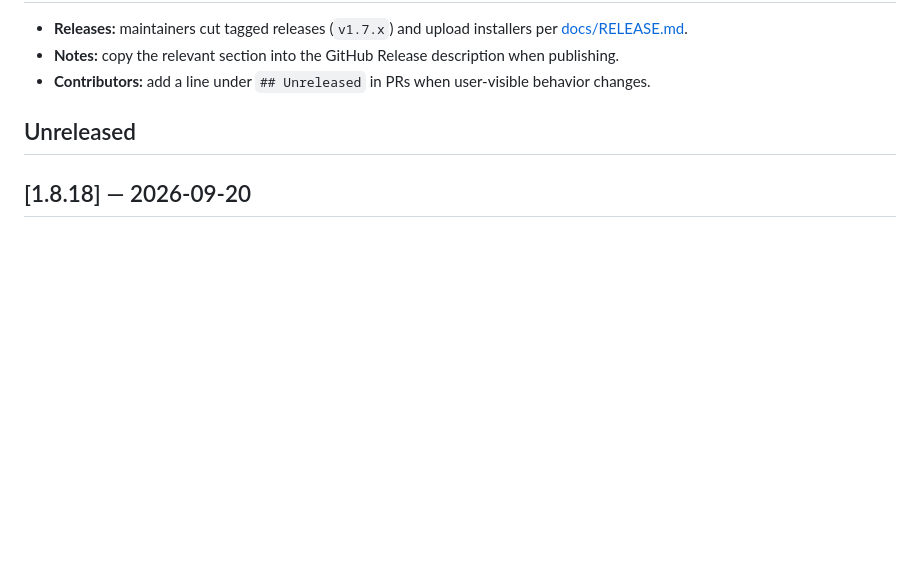
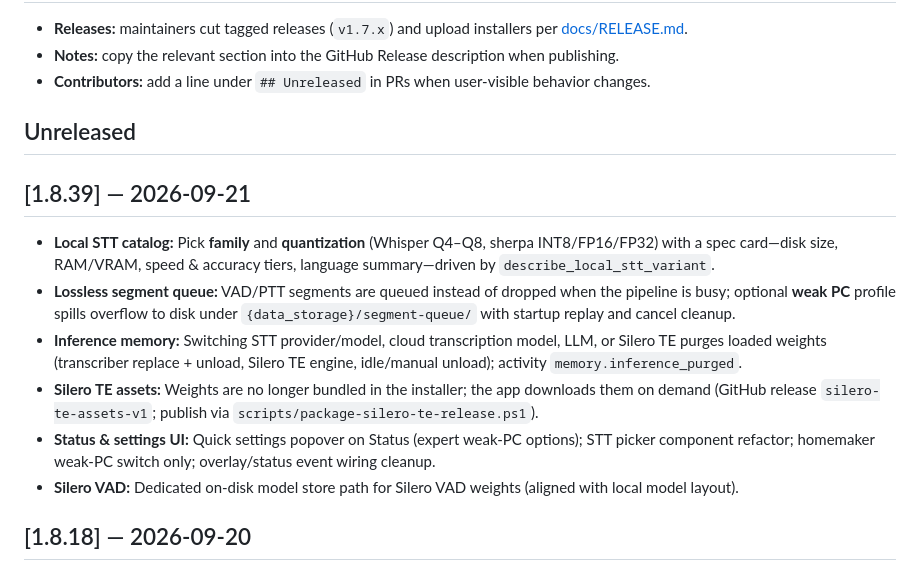
Before and after one commit to WtekSupport/veyro, a Markdown page: CHANGELOG.md, the part around the change. Drawn GitHub-style; blank space fills up the shorter version.

Commit message:
docs: add CHANGELOG entry for release 1.8.39.

```diff
--- a/CHANGELOG.md
+++ b/CHANGELOG.md
@@ -11,6 +11,15 @@ Format: entries under `## [semver]` with date (UTC) when a release is published.
 - **Contributors:** add a line under `## Unreleased` in PRs when user-visible behavior changes.
 
 ## Unreleased
+
+## [1.8.39] — 2026-09-21
+
+- **Local STT catalog:** Pick **family** and **quantization** (Whisper Q4–Q8, sherpa INT8/FP16/FP32) with a spec card—disk size, RAM/VRAM, speed & accuracy tiers, language summary—driven by `describe_local_stt_variant`.
+- **Lossless segment queue:** VAD/PTT segments are queued instead of dropped when the pipeline is busy; optional **weak PC** profile spills overflow to disk under `{data_storage}/segment-queue/` with startup replay and cancel cleanup.
+- **Inference memory:** Switching STT provider/model, cloud transcription model, LLM, or Silero TE purges loaded weights (transcriber replace + unload, Silero TE engine, idle/manual unload); activity `memory.inference_purged`.
+- **Silero TE assets:** Weights are no longer bundled in the installer; the app downloads them on demand (GitHub release `silero-te-assets-v1`; publish via `scripts/package-silero-te-release.ps1`).
+- **Status & settings UI:** Quick settings popover on Status (expert weak-PC options); STT picker component refactor; homemaker weak-PC switch only; overlay/status event wiring cleanup.
+- **Silero VAD:** Dedicated on-disk model store path for Silero VAD weights (aligned with local model layout).
 
 ## [1.8.18] — 2026-09-20
 
```
